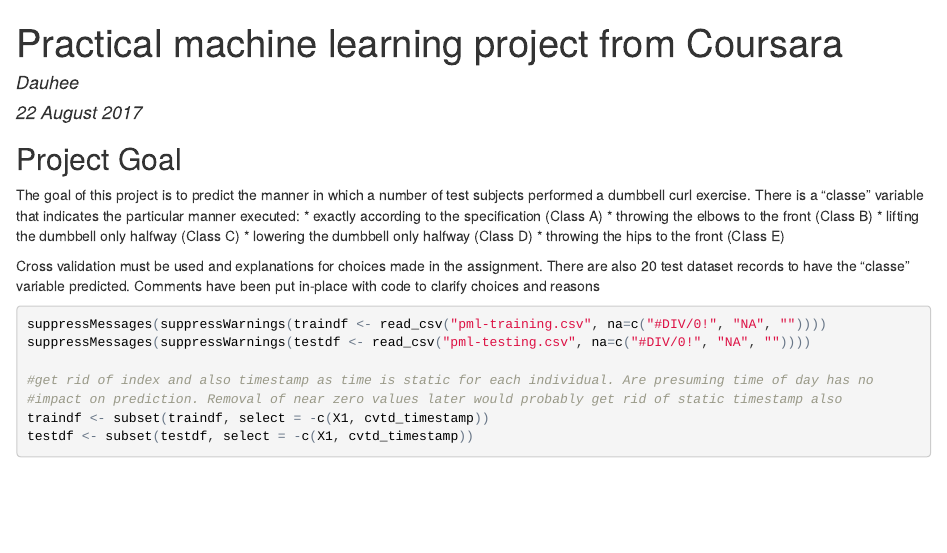
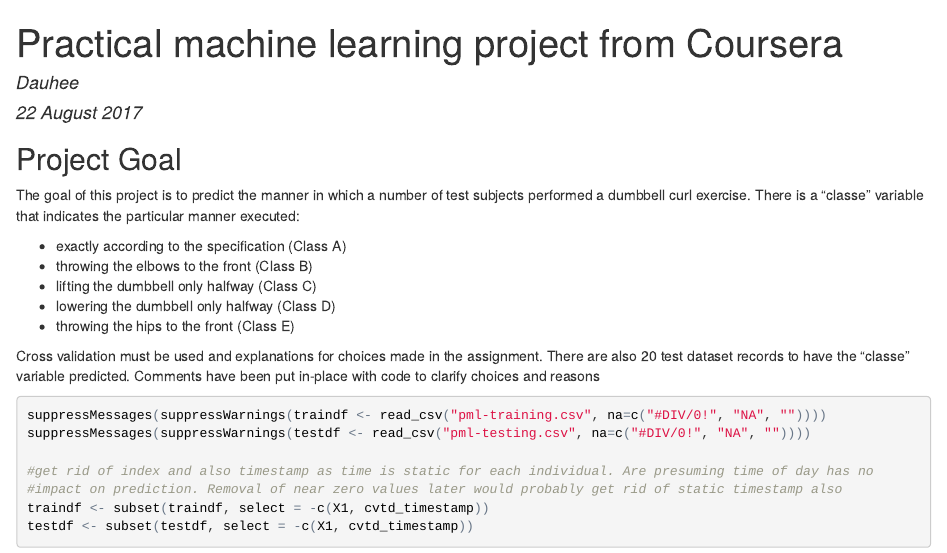
Before and after one commit to dauheeIRL/PracticalML, an R Markdown document (index.Rmd): the page in a window 1100 px wide, from its top. The pictures show the output file index.html that the author committed with the source, opened offline.

Commit message:
minor mods

```diff
--- a/index.Rmd
+++ b/index.Rmd
@@ -1,5 +1,5 @@
 ---
-title: "Practical machine learning project from Coursara"
+title: "Practical machine learning project from Coursera"
 author: "Dauhee"
 date: "22 August 2017"
 output: html_document
```
Also changed, not shown: index.html, index.Rmd (1 more changed lines).
